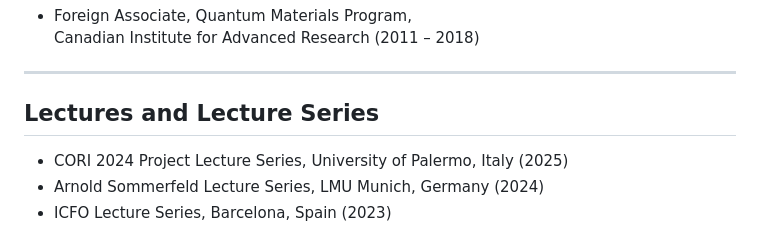
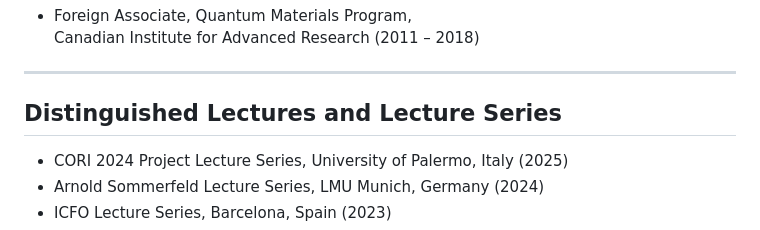
Before and after one commit to ilonadem/demlergroup, a Markdown page: cv.md, the part around the change. GitHub-like rendering.

```diff
--- a/cv.md
+++ b/cv.md
@@ -87,7 +87,7 @@ M.S. in Theoretical Physics, 1993
 
 ---
 
-## Lectures and Lecture Series
+## Distinguished Lectures and Lecture Series
 
 - CORI 2024 Project Lecture Series, University of Palermo, Italy (2025)
 - Arnold Sommerfeld Lecture Series, LMU Munich, Germany (2024)
```
